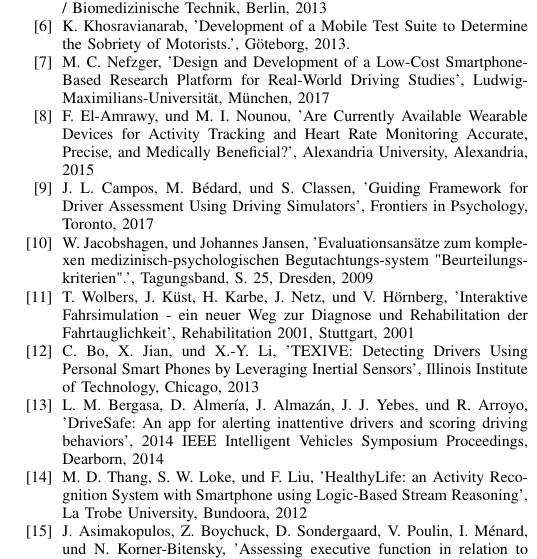
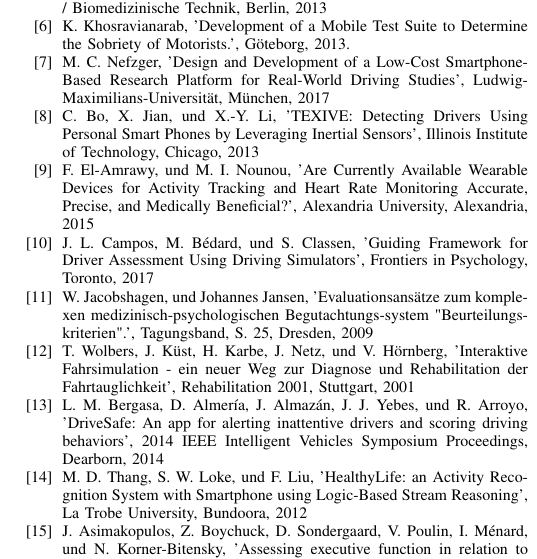
Before and after one commit to pinussilvestrus/paper_wfa, a LaTeX paper (paper_wfa.tex): part of one column of page 3 of 3, cut so that both start at the same text. Compiled offline with pdfLaTeX; a missing font is replaced by an installed copy or a similar font; a LaTeX package or settings file that is missing is left out.

Commit message:
improve sources

```diff
--- a/paper_wfa.tex
+++ b/paper_wfa.tex
@@ -57,12 +57,12 @@
 \bibitem{mobilesmarttracking} U. Albrecht, K. Khosravianarab, K. Folta-Schoofs, J. Teske, J. Kanngießer, und U. von Jan, 'Mobile Smarttracking – Finding objective parameters for determining fitness to drive', Biomedical Engineering / Biomedizinische Technik, Berlin, 2013
 \bibitem{sobrietymobiletests}K. Khosravianarab, 'Development of a Mobile Test Suite to Determine the Sobriety of Motorists.', Göteborg, 2013.
 \bibitem{smartphoneresearchplatform} M. C. Nefzger, 'Design and Development of a Low-Cost Smartphone-Based Research Platform for Real-World Driving Studies', Ludwig-Maximilians-Universität, München, 2017
+\bibitem{texive} C. Bo, X. Jian, und X.-Y. Li, 'TEXIVE: Detecting Drivers Using Personal Smart Phones
+by Leveraging Inertial Sensors',  Illinois Institute of Technology, Chicago, 2013
 \bibitem{wearabletracking} F. El-Amrawy, und M. I. Nounou, 'Are Currently Available Wearable Devices for Activity Tracking and Heart Rate Monitoring Accurate, Precise, and Medically Beneficial?', Alexandria University, Alexandria, 2015
 \bibitem{drivingsimulations}J. L. Campos, M. Bédard, und S. Classen, 'Guiding Framework for Driver Assessment Using Driving Simulators', Frontiers in Psychology, Toronto, 2017
 \bibitem{beurteilungskriterienleipzig} W. Jacobshagen, und Johannes Jansen, 'Evaluationsansätze zum komplexen medizinisch-psychologischen Begutachtungs-system "Beurteilungskriterien".', Tagungsband, S. 25, Dresden, 2009
 \bibitem{interaktivefahrsimulation} T. Wolbers, J. Küst, H. Karbe, J. Netz, und V. Hörnberg, 'Interaktive Fahrsimulation - ein neuer Weg zur Diagnose und Rehabilitation der Fahrtauglichkeit', Rehabilitation 2001, Stuttgart, 2001
-\bibitem{texive} C. Bo, X. Jian, und X.-Y. Li, 'TEXIVE: Detecting Drivers Using Personal Smart Phones
-by Leveraging Inertial Sensors',  Illinois Institute of Technology, Chicago, 2013
 \bibitem{drivesafe} L. M. Bergasa, D. Almería, J. Almazán, J. J. Yebes, und R. Arroyo, 'DriveSafe: An app for alerting inattentive drivers and scoring driving behaviors', 2014 IEEE Intelligent Vehicles Symposium Proceedings, Dearborn, 2014
 \bibitem{healthylifeactivityrecognition} M. D. Thang, S. W. Loke, und F. Liu, 'HealthyLife: an Activity Recognition System with Smartphone using Logic-Based Stream Reasoning',  La Trobe University, Bundoora, 2012
 \bibitem{reviewofassessmenttests1}J. Asimakopulos, Z. Boychuck, D. Sondergaard, V. Poulin, I. Ménard, und N. Korner-Bitensky, 'Assessing executive function in relation to fitness to drive: A review of tools and their ability to predict safe driving', Australian Occupational Therapy Journal, 59 (6), S. 402-427, Montréal, 2012
```
